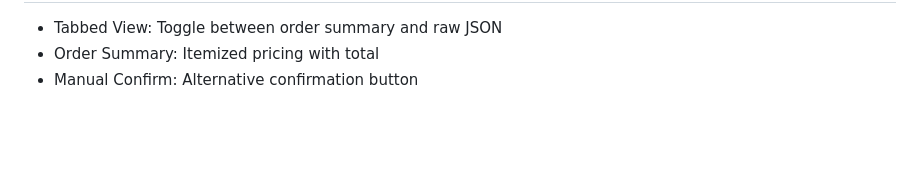
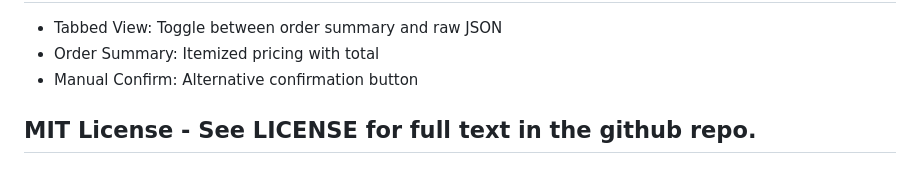
Before and after one commit to shashankjadhav-data/AI_Pizza_Delivery_App, a Markdown page: README.md, the part around the change. Rendered like a GitHub page; blank space fills up the shorter version.

```diff
--- a/README.md
+++ b/README.md
@@ -112,3 +112,4 @@ AI_Pizza_Delivery_App/
 - Tabbed View: Toggle between order summary and raw JSON
 - Order Summary: Itemized pricing with total
 - Manual Confirm: Alternative confirmation button
+## MIT License - See LICENSE for full text in the github repo.
```
